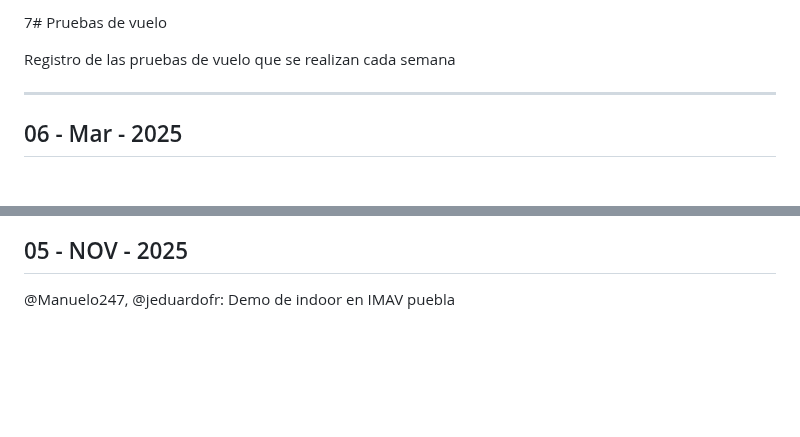
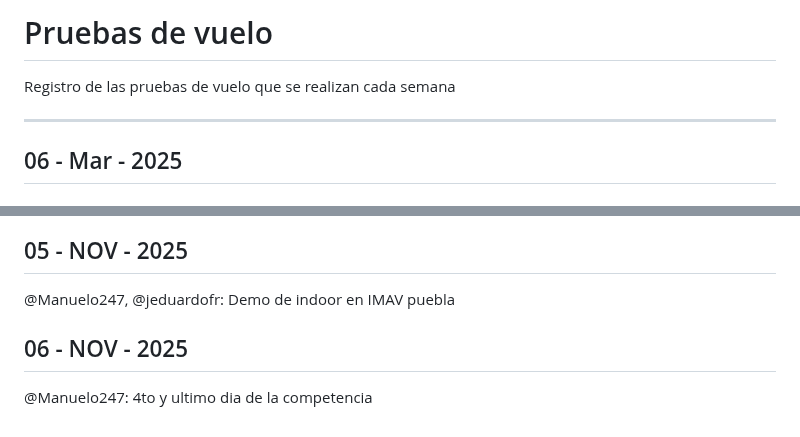
Before and after one commit to covenant-org/luminary, a Markdown page: drone/reports.md, 2 parts joined by grey strips. Rendered like a GitHub page; blank space fills up the shorter version.

Commit message:
Actualizar reports.md

```diff
--- a/drone/reports.md
+++ b/drone/reports.md
@@ -1,4 +1,4 @@
-7# Pruebas de vuelo
+# Pruebas de vuelo
 
 Registro de las pruebas de vuelo que se realizan cada semana
 
@@ -297,3 +297,7 @@ fairbrook y @jeduardofr: Pruebas exitosas de dron
 ## 05 - NOV - 2025
 
 @Manuelo247, @jeduardofr: Demo de indoor en IMAV puebla
+
+## 06 - NOV - 2025
+
+@Manuelo247: 4to y ultimo dia de la competencia
```
